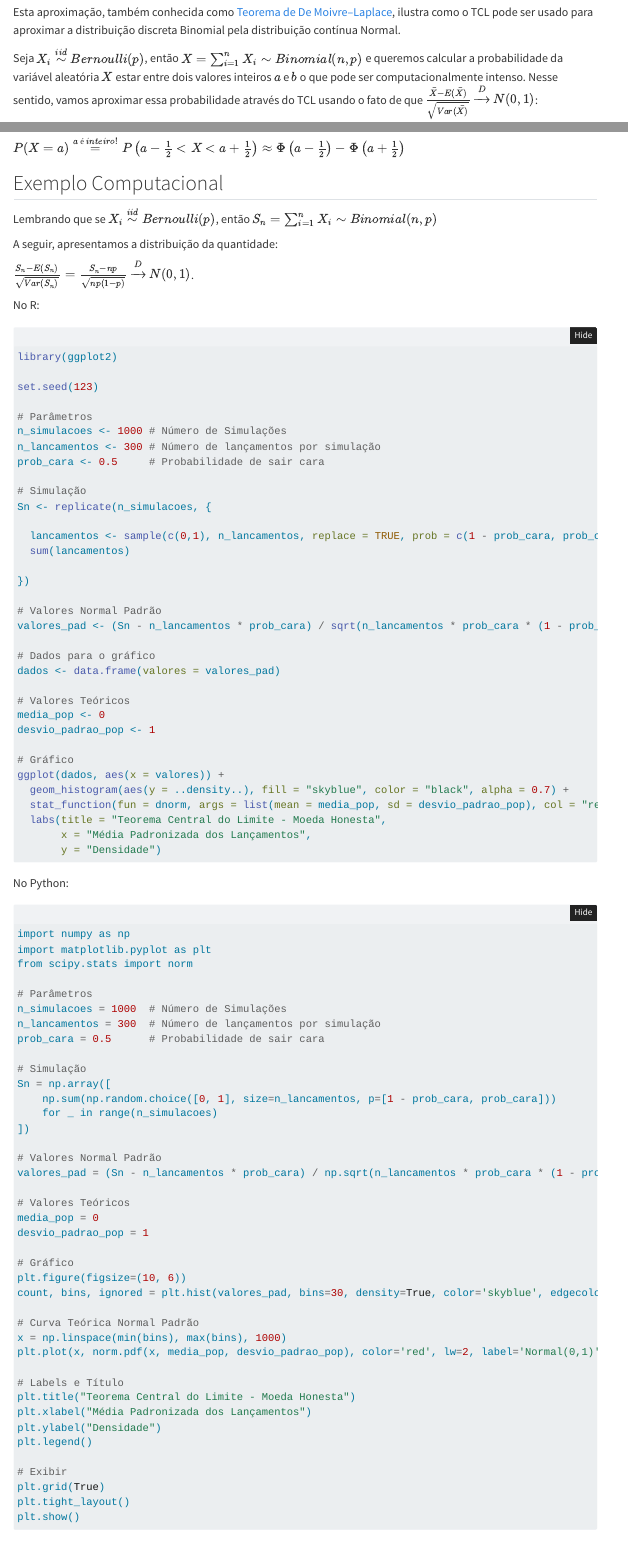
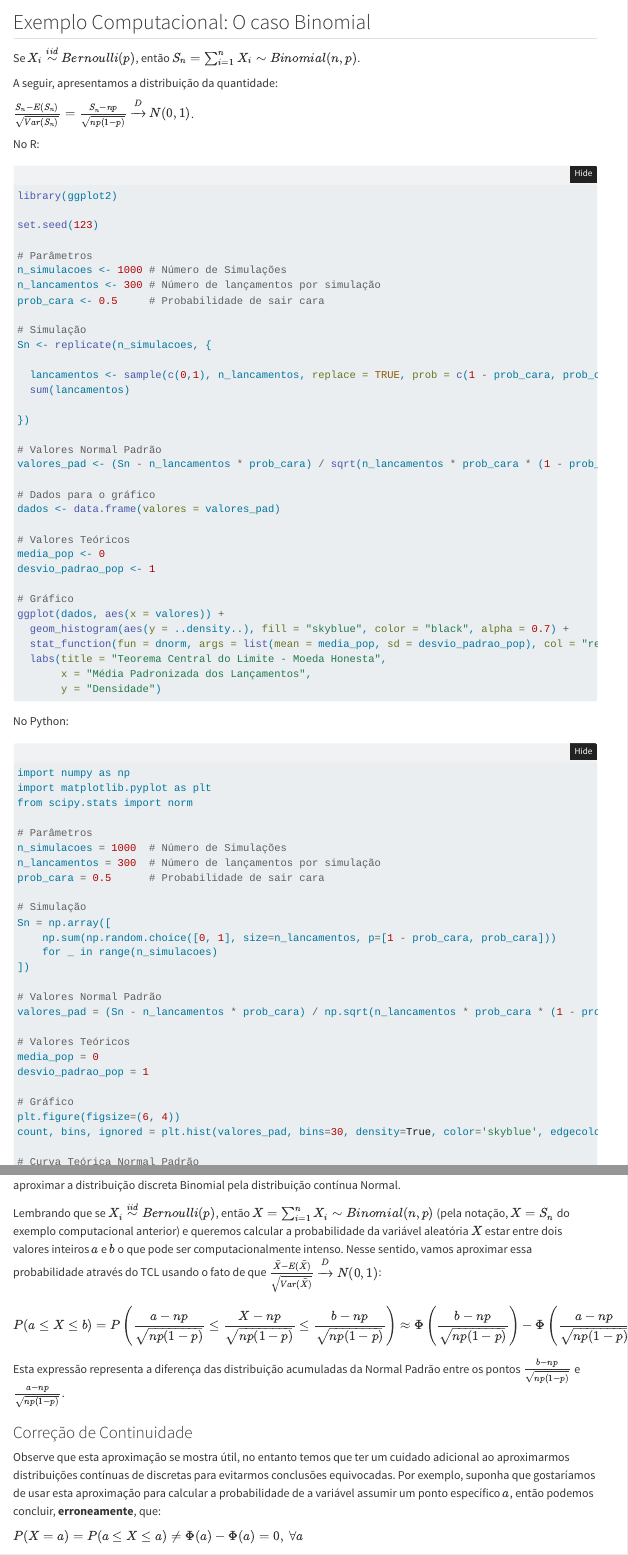
Before and after one commit to renanxcortes/quarto_teste_2, a Quarto document (Probabilidade/TCL.qmd): the page in a window 1100 px wide, from 3060 px down before the commit and from 3010 px down after it, and a second part further down, joined at a grey line. Rendered offline with R 4.5, knitr and Pandoc in place of Quarto, with nearby package versions; the code chunks are not run, so their results and figures are left out; folded parts are opened; menus at the side of the page are left out.

Commit message:
reorganiza tcl

````diff
--- a/Probabilidade/TCL.qmd
+++ b/Probabilidade/TCL.qmd
@@ -144,7 +143,3 @@ $\sqrt{n} \bar{X} \xrightarrow{D} N(\mu, \sigma^2)$
 
-Esta aproximação, também conhecida como [Teorema de De Moivre–Laplace](https://en.wikipedia.org/wiki/De_Moivre%E2%80%93Laplace_theorem), ilustra como o TCL pode ser usado para aproximar a distribuição discreta Binomial pela distribuição contínua Normal.
+## Exemplo Computacional: O caso Binomial
 
-Seja $X_i \overset{iid}{\sim} Bernoulli(p)$, então $X = \sum_{i=1}^{n}X_i \sim Binomial(n, p)$ e queremos calcular a probabilidade da variável aleatória $X$ estar entre dois valores inteiros $a$ e $b$ o que pode ser computacionalmente intenso. Nesse sentido, vamos aproximar essa probabilidade através do TCL usando o fato de que $\frac{\bar{X} - E(\bar{X})}{\sqrt{Var(\bar{X})}} \xrightarrow{D} N(0, 1)$:
-
-$$
-P(a \le X \le b) = P\left( \frac{a-np}{\sqrt{np(1-p)}} \le \frac{X-np}{\sqrt{np(1-p)}} \le \frac{b-np}{\sqrt{np(1-p)}} \right) \approx \Phi\left( \frac{b-np}{\sqrt{np(1-p)}} \right) - \Phi\left( \frac{a-np}{\sqrt{np(1-p)}} \right)
@@ -163,8 +146,4 @@ Logo, podemos melhorar essa aproximação de probabilidade através de uma espec
-$P(X=a) \overset{a \ é \ inteiro!}{=} P\left( a - \frac{1}{2} \lt X \lt a + \frac{1}{2} \right) \approx \Phi\left( a - \frac{1}{2} \right) - \Phi\left( a + \frac{1}{2} \right)$
-
-## Exemplo Computacional
-
-Lembrando que se $X_i \overset{iid}{\sim} Bernoulli(p)$, então $S_n = \sum_{i=1}^{n}X_i \sim Binomial(n, p)$
+Se $X_i \overset{iid}{\sim} Bernoulli(p)$, então $S_n = \sum_{i=1}^{n}X_i \sim Binomial(n, p)$.
 
 A seguir, apresentamos a distribuição da quantidade:
 
@@ -235,7 +214,7 @@ media_pop = 0
 desvio_padrao_pop = 1
 
 # Gráfico
-plt.figure(figsize=(10, 6))
+plt.figure(figsize=(6, 4))
 count, bins, ignored = plt.hist(valores_pad, bins=30, density=True, color='skyblue', edgecolor='black', alpha=0.7)
 
 # Curva Teórica Normal Padrão
@@ -255,6 +234,29 @@ plt.show()
 ```
 
 
+
+## Usando o TCL pra aproximar probabilidades da Binomial pela Normal
+
+Esta aproximação, também conhecida como [Teorema de De Moivre–Laplace](https://en.wikipedia.org/wiki/De_Moivre%E2%80%93Laplace_theorem), ilustra como o TCL pode ser usado para aproximar a distribuição discreta Binomial pela distribuição contínua Normal.
+
+Lembrando que se $X_i \overset{iid}{\sim} Bernoulli(p)$, então $X = \sum_{i=1}^{n}X_i \sim Binomial(n, p)$ (pela notação, $X = S_n$ do exemplo computacional anterior) e queremos calcular a probabilidade da variável aleatória $X$ estar entre dois valores inteiros $a$ e $b$ o que pode ser computacionalmente intenso. Nesse sentido, vamos aproximar essa probabilidade através do TCL usando o fato de que $\frac{\bar{X} - E(\bar{X})}{\sqrt{Var(\bar{X})}} \xrightarrow{D} N(0, 1)$:
+
+$$
+P(a \le X \le b) = P\left( \frac{a-np}{\sqrt{np(1-p)}} \le \frac{X-np}{\sqrt{np(1-p)}} \le \frac{b-np}{\sqrt{np(1-p)}} \right) \approx \Phi\left( \frac{b-np}{\sqrt{np(1-p)}} \right) - \Phi\left( \frac{a-np}{\sqrt{np(1-p)}} \right)
+$$
+
+Esta expressão representa a diferença das distribuição acumuladas da Normal Padrão entre os pontos $\frac{b-np}{\sqrt{np(1-p)}}$ e $\frac{a-np}{\sqrt{np(1-p)}}$.
+
+### Correção de Continuidade
+
+Observe que esta aproximação se mostra útil, no entanto temos que ter um cuidado adicional ao aproximarmos distribuições contínuas de discretas para evitarmos conclusões equivocadas. Por exemplo, suponha que gostaríamos de usar esta aproximação para calcular a probabilidade de a variável assumir um ponto específico $a$, então podemos concluir, **erroneamente**, que:
+
+$P(X = a) = P(a \le X \le a) \neq \Phi(a) - \Phi(a) = 0, \ \forall a$
+
+Logo, podemos melhorar essa aproximação de probabilidade através de uma especificação de um intervalo contínuo no entorno do valor $a$:
+
+$P(X=a) \overset{a \ é \ inteiro!}{=} P\left( a - \frac{1}{2} \lt X \lt a + \frac{1}{2} \right) \approx \Phi\left( a - \frac{1}{2} \right) - \Phi\left( a + \frac{1}{2} \right)$
+
 # Links Úteis
 
 [Aula de Harvard de Lei dos Grandes Números e Teorema Central do Limite](https://www.youtube.com/watch?v=OprNqnHsVIA&t=1910s)
````
Also changed, not shown: Probabilidade/LGN.qmd (+1 -1 lines), docs/search.json, Probabilidade/TCL.qmd (13 more changed lines), 4 other files.
